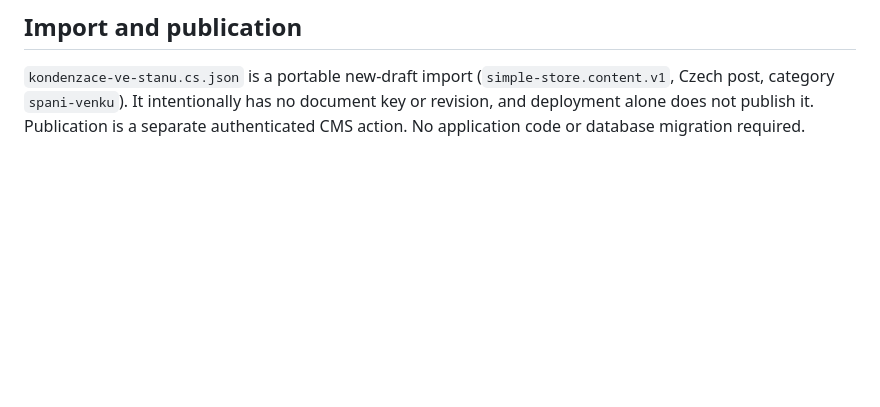
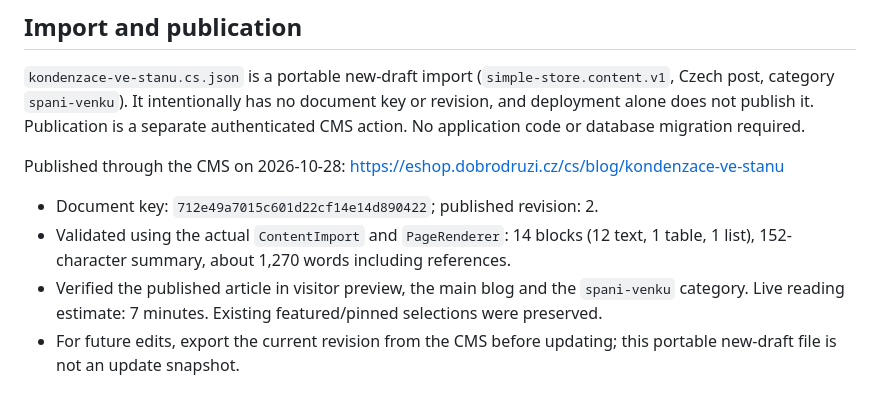
Before and after one commit to agp-l/simple-store, a Markdown page: content/posts/kondenzace-ve-stanu.sources.md, the part around the change. GitHub-like rendering; blank space fills up the shorter version.

Commit message:
docs: record verified condensation article publication

```diff
--- a/content/posts/kondenzace-ve-stanu.sources.md
+++ b/content/posts/kondenzace-ve-stanu.sources.md
@@ -27,3 +27,10 @@ Original Czech practical article commissioned for the shop blog. Topic inspirati
 ## Import and publication
 
 `kondenzace-ve-stanu.cs.json` is a portable new-draft import (`simple-store.content.v1`, Czech post, category `spani-venku`). It intentionally has no document key or revision, and deployment alone does not publish it. Publication is a separate authenticated CMS action. No application code or database migration required.
+
+Published through the CMS on 2026-10-28: https://eshop.dobrodruzi.cz/cs/blog/kondenzace-ve-stanu
+
+- Document key: `712e49a7015c601d22cf14e14d890422`; published revision: 2.
+- Validated using the actual `ContentImport` and `PageRenderer`: 14 blocks (12 text, 1 table, 1 list), 152-character summary, about 1,270 words including references.
+- Verified the published article in visitor preview, the main blog and the `spani-venku` category. Live reading estimate: 7 minutes. Existing featured/pinned selections were preserved.
+- For future edits, export the current revision from the CMS before updating; this portable new-draft file is not an update snapshot.
```
